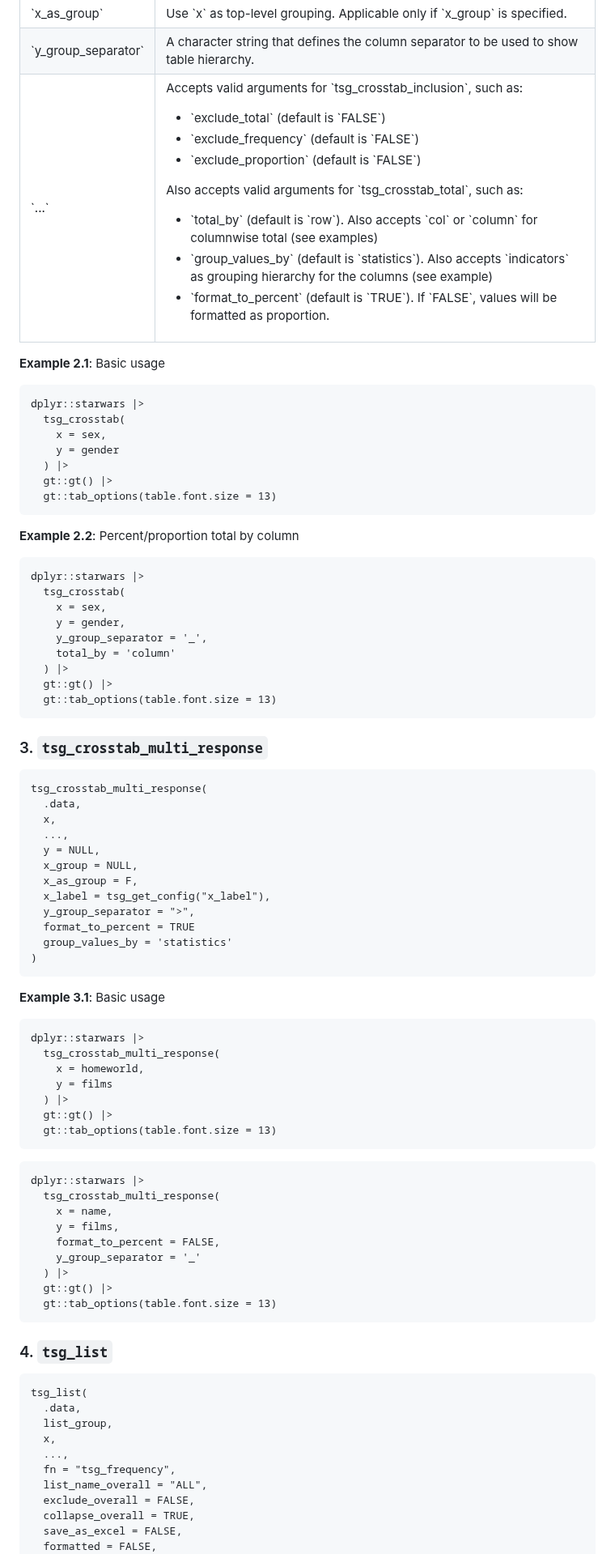
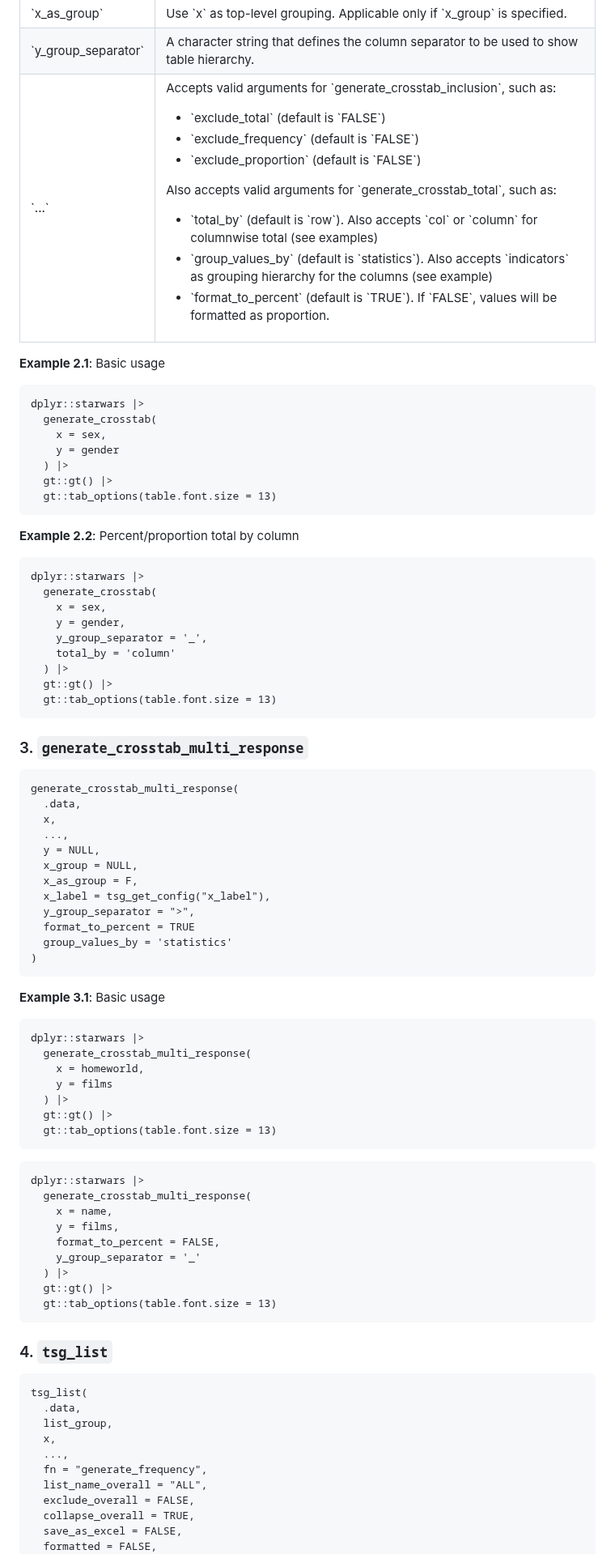
Before and after one commit to yng-me/tsg, a Markdown page: README.md, the part around one of its changes. Shown at 81% size. Drawn GitHub-style.

````diff
--- a/README.md
+++ b/README.md
@@ -216,13 +216,13 @@ tsg_crosstab(
   <tr>
     <td>`...`</td>
     <td>
-      <p>Accepts valid arguments for `tsg_crosstab_inclusion`, such as: </p>
+      <p>Accepts valid arguments for `generate_crosstab_inclusion`, such as: </p>
       <ul>
         <li>`exclude_total` (default is `FALSE`)</li>
         <li>`exclude_frequency` (default is `FALSE`)</li>
         <li>`exclude_proportion` (default is `FALSE`)</li>
       </ul>
-      <p>Also accepts valid arguments for `tsg_crosstab_total`, such as: </p>
+      <p>Also accepts valid arguments for `generate_crosstab_total`, such as: </p>
       <ul>
         <li>`total_by` (default is `row`). Also accepts `col` or `column` for columnwise total (see examples)</li>
         <li>`group_values_by` (default is `statistics`). Also accepts `indicators` as grouping hierarchy for the columns (see example)</li>
@@ -236,7 +236,7 @@ tsg_crosstab(
 
 ```{r}
 dplyr::starwars |>
-  tsg_crosstab(
+  generate_crosstab(
     x = sex,
     y = gender
   ) |>
@@ -248,7 +248,7 @@ dplyr::starwars |>
 
 ```{r}
 dplyr::starwars |>
-  tsg_crosstab(
+  generate_crosstab(
     x = sex,
     y = gender,
     y_group_separator = '_',
@@ -258,10 +258,10 @@ dplyr::starwars |>
   gt::tab_options(table.font.size = 13)
 ```
 
-### 3. **`tsg_crosstab_multi_response`**
+### 3. **`generate_crosstab_multi_response`**
 
 ```{r, eval=F}
-tsg_crosstab_multi_response(
+generate_crosstab_multi_response(
   .data,
   x,
   ...,
@@ -279,7 +279,7 @@ tsg_crosstab_multi_response(
 
 ```{r}
 dplyr::starwars |>
-  tsg_crosstab_multi_response(
+  generate_crosstab_multi_response(
     x = homeworld,
     y = films
   ) |>
@@ -290,7 +290,7 @@ dplyr::starwars |>
 
 ```{r}
 dplyr::starwars |>
-  tsg_crosstab_multi_response(
+  generate_crosstab_multi_response(
     x = name,
     y = films,
     format_to_percent = FALSE,
@@ -308,7 +308,7 @@ tsg_list(
   list_group,
   x,
   ...,
-  fn = "tsg_frequency",
+  fn = "generate_frequency",
   list_name_overall = "ALL",
   exclude_overall = FALSE,
   collapse_overall = TRUE,
````
Also changed, not shown: other parts of README.md (+13 -13 lines).
